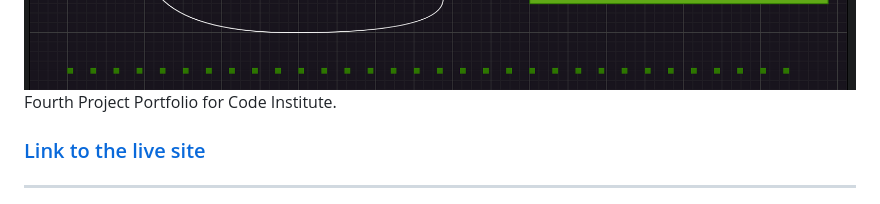
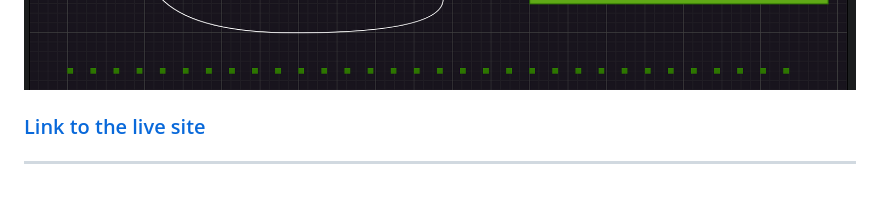
Before and after one commit to Jean7667/RBM_APP, a Markdown page: README.md, the part around the change printed below. Drawn GitHub-style.

```diff
--- a/README.md
+++ b/README.md
@@ -60,7 +60,6 @@ Get the Expert Right to Your Door: After selecting the desired expert, clients c
 <img src="./rbmdoc/Core of RBM.png" width="auto" height="auto">
 
 
-Fourth Project Portfolio for Code Institute.
 
 ### [Link to the live site](https://.herokuapp.com/)
 ---
```
Also changed, not shown: other parts of README.md (+1 -1 lines).
